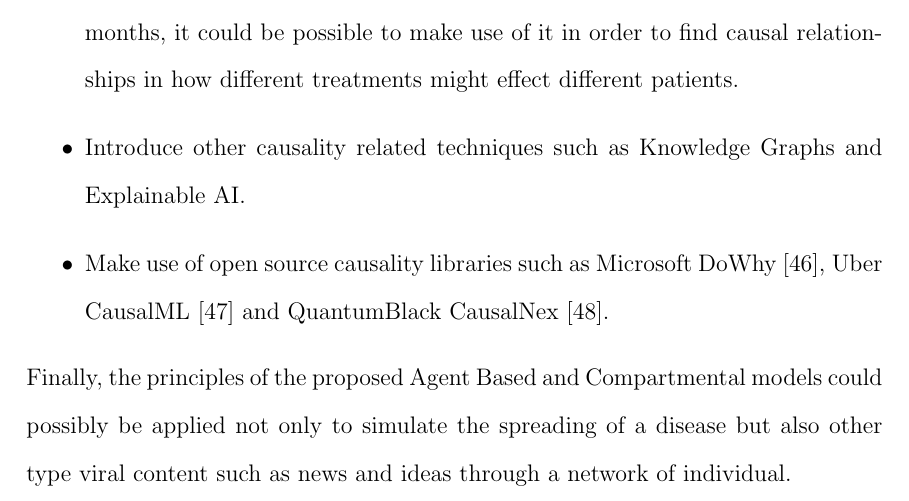
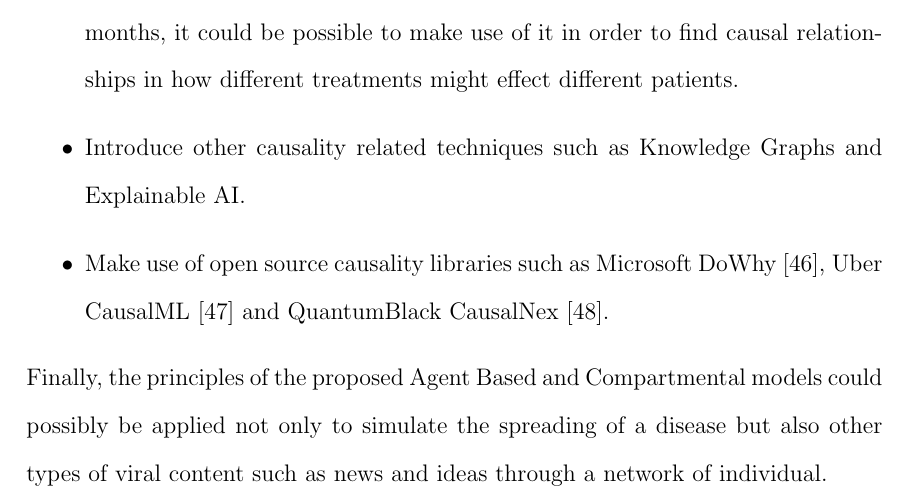
Before and after one commit to pierpaolo28/Epidemics-Modelling, a LaTeX thesis (latex/thesis.tex, which reads latex/planwork/planwork.tex): part of page 78 of 100, cut so that both start at the same text. Compiled offline with pdfLaTeX; a LaTeX package or settings file that is missing is left out.

Commit message:
Update on Overleaf.

```diff
--- a/latex/planwork/planwork.tex
+++ b/latex/planwork/planwork.tex
@@ -30,7 +30,7 @@ In order to take this project further, different aspects could be taken into con
 \end{itemize}
 \vspace{-0.2cm}
 
-Finally, the principles of the proposed Agent Based and Compartmental models could possibly be applied not only to simulate the spreading of a disease but also other type viral content such as news and ideas through a network of individual.
+Finally, the principles of the proposed Agent Based and Compartmental models could possibly be applied not only to simulate the spreading of a disease but also other types of viral content such as news and ideas through a network of individual.
 
 % Successful introduction of causality in Machine Learning could lead to a wide adoption of the employed techniques (filling a market gap) and also have important legal consequences. In fact, use of Machine Learning in important decision-making applications is currently under probe by governments and institutions due to the risks involved.
 
```
Also changed, not shown: latex/appendices/appendices.tex (+1 -1 lines).
